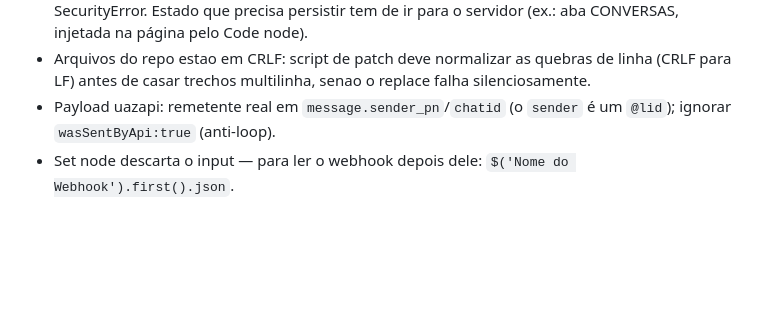
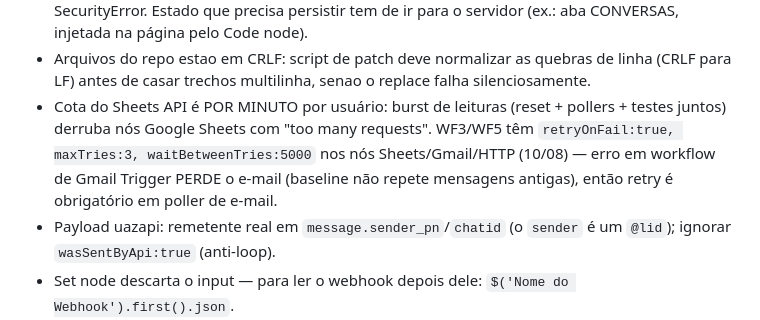
Before and after one commit to DuduOliveira-ia/prisbel-compras-ia, a Markdown page: CLAUDE.md, the part around the change. GitHub-like rendering; blank space fills up the shorter version.

Commit message:
Pegadinha: cota por minuto do Sheets + retryOnFail nos pollers de e-mail (WF3/WF5)
Co-Authored-By: Claude Fable 5 <noreply@anthropic.com>

```diff
--- a/CLAUDE.md
+++ b/CLAUDE.md
@@ -59,6 +59,7 @@ Criar uma API key no n8n (Settings → n8n API) e guardar em `.env` (`N8N_API_KE
 - Strings de prompt nos Code nodes são **double-quoted**: ao editar via API, jamais inserir `"` sem escape (já quebrou produção no dia da apresentação — usar apenas aspas simples dentro dos prompts).
 - **Página servida por webhook n8n roda em `sandbox` SEM `allow-same-origin`** (CSP fixo do n8n, não dá para sobrescrever pelo respondToWebhook): `localStorage`/`sessionStorage` lançam SecurityError. Estado que precisa persistir tem de ir para o servidor (ex.: aba CONVERSAS, injetada na página pelo Code node).
 - Arquivos do repo estao em CRLF: script de patch deve normalizar as quebras de linha (CRLF para LF) antes de casar trechos multilinha, senao o replace falha silenciosamente.
+- Cota do Sheets API é POR MINUTO por usuário: burst de leituras (reset + pollers + testes juntos) derruba nós Google Sheets com "too many requests". WF3/WF5 têm `retryOnFail:true, maxTries:3, waitBetweenTries:5000` nos nós Sheets/Gmail/HTTP (10/08) — erro em workflow de Gmail Trigger PERDE o e-mail (baseline não repete mensagens antigas), então retry é obrigatório em poller de e-mail.
 - Payload uazapi: remetente real em `message.sender_pn`/`chatid` (o `sender` é um `@lid`); ignorar `wasSentByApi:true` (anti-loop).
 - Set node descarta o input — para ler o webhook depois dele: `$('Nome do Webhook').first().json`.
 
```
